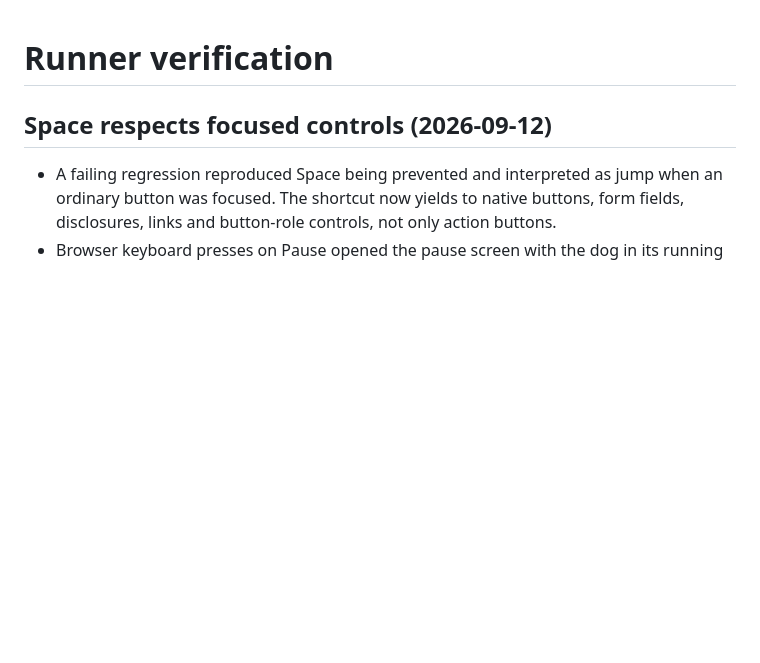
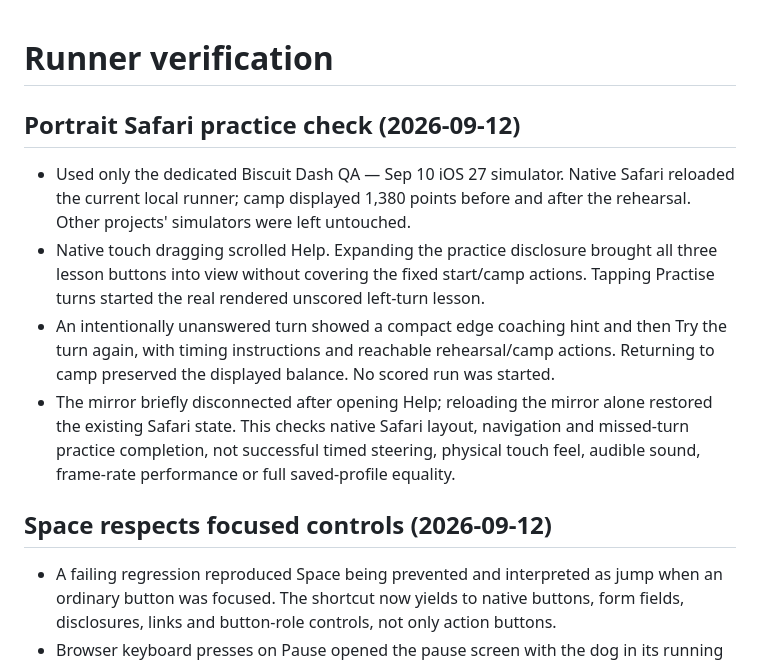
Before and after one commit to jonbiro/DogeQuest-1989, a Markdown page: RUNNER-VERIFICATION.md, the part around the change. Drawn GitHub-style; blank space fills up the shorter version.

Commit message:
Record native portrait Safari practice verification

```diff
--- a/RUNNER-VERIFICATION.md
+++ b/RUNNER-VERIFICATION.md
@@ -1,4 +1,20 @@
 # Runner verification
+
+## Portrait Safari practice check (2026-09-12)
+
+- Used only the dedicated Biscuit Dash QA — Sep 10 iOS 27 simulator. Native
+  Safari reloaded the current local runner; camp displayed 1,380 points before
+  and after the rehearsal. Other projects' simulators were left untouched.
+- Native touch dragging scrolled Help. Expanding the practice disclosure brought
+  all three lesson buttons into view without covering the fixed start/camp actions.
+  Tapping Practise turns started the real rendered unscored left-turn lesson.
+- An intentionally unanswered turn showed a compact edge coaching hint and then
+  Try the turn again, with timing instructions and reachable rehearsal/camp actions.
+  Returning to camp preserved the displayed balance. No scored run was started.
+- The mirror briefly disconnected after opening Help; reloading the mirror alone
+  restored the existing Safari state. This checks native Safari layout, navigation
+  and missed-turn practice completion, not successful timed steering, physical
+  touch feel, audible sound, frame-rate performance or full saved-profile equality.
 
 ## Space respects focused controls (2026-09-12)
 
```
